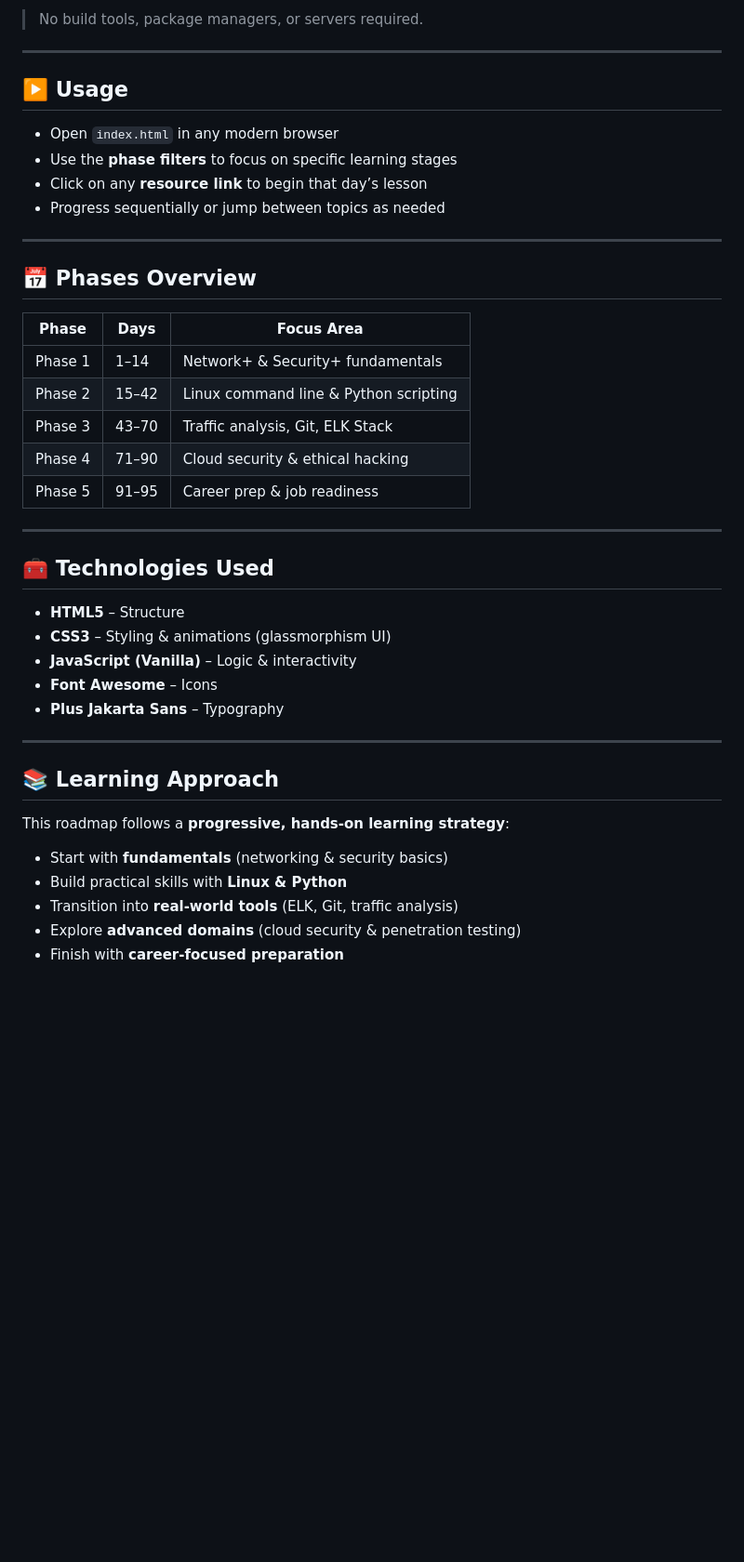
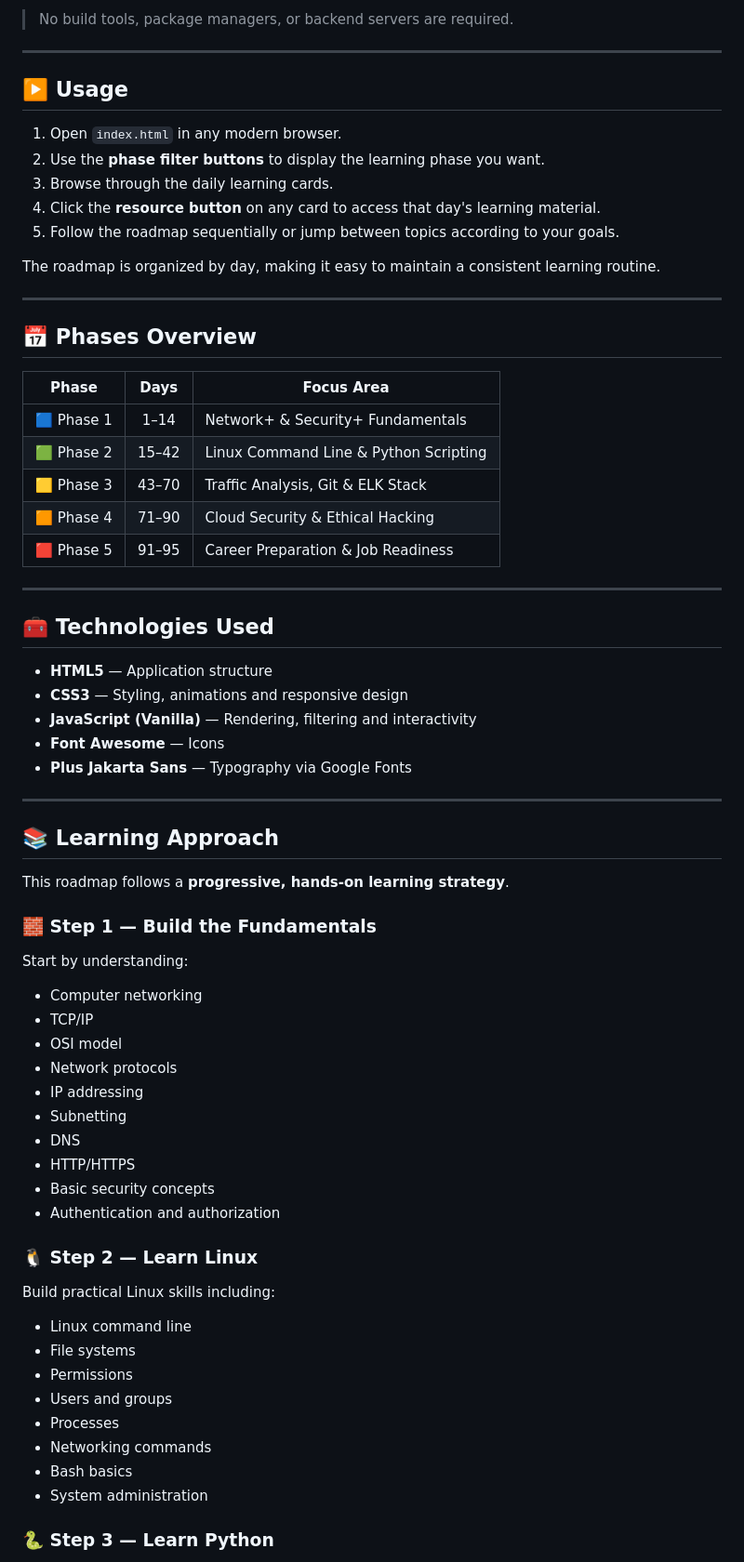
Before and after one commit to MOUKA-513/90DaysOfCyberSecurity-Interactive, a Markdown page: README.md, the part around one of its changes. Shown at 93% size. Drawn GitHub-style; blank space fills up the shorter version.

```diff
--- a/README.md
+++ b/README.md
@@ -78,45 +83,73 @@ Built upon the original [90DaysOfCyberSecurity](https://github.com/farhanashrafd
 
-> No build tools, package managers, or servers required.
+> No build tools, package managers, or backend servers are required.
 
 ---
 
 ## ▶️ Usage
 
-* Open `index.html` in any modern browser
-* Use the **phase filters** to focus on specific learning stages
-* Click on any **resource link** to begin that day’s lesson
-* Progress sequentially or jump between topics as needed
+1. Open `index.html` in any modern browser.
+2. Use the **phase filter buttons** to display the learning phase you want.
+3. Browse through the daily learning cards.
+4. Click the **resource button** on any card to access that day's learning material.
+5. Follow the roadmap sequentially or jump between topics according to your goals.
+
+The roadmap is organized by day, making it easy to maintain a consistent learning routine.
 
 ---
 
 ## 📅 Phases Overview
 
-| Phase   | Days  | Focus Area                            |
-| ------- | ----- | ------------------------------------- |
-| Phase 1 | 1–14  | Network+ & Security+ fundamentals     |
-| Phase 2 | 15–42 | Linux command line & Python scripting |
-| Phase 3 | 43–70 | Traffic analysis, Git, ELK Stack      |
-| Phase 4 | 71–90 | Cloud security & ethical hacking      |
-| Phase 5 | 91–95 | Career prep & job readiness           |
+| Phase | Days | Focus Area |
+|:-----:|:----:|------------|
+| 🟦 Phase 1 | 1–14 | Network+ & Security+ Fundamentals |
+| 🟩 Phase 2 | 15–42 | Linux Command Line & Python Scripting |
+| 🟨 Phase 3 | 43–70 | Traffic Analysis, Git & ELK Stack |
+| 🟧 Phase 4 | 71–90 | Cloud Security & Ethical Hacking |
+| 🟥 Phase 5 | 91–95 | Career Preparation & Job Readiness |
 
 ---
 
 ## 🧰 Technologies Used
 
-* **HTML5** – Structure
-* **CSS3** – Styling & animations (glassmorphism UI)
-* **JavaScript (Vanilla)** – Logic & interactivity
-* **Font Awesome** – Icons
-* **Plus Jakarta Sans** – Typography
+- **HTML5** — Application structure
+- **CSS3** — Styling, animations and responsive design
+- **JavaScript (Vanilla)** — Rendering, filtering and interactivity
+- **Font Awesome** — Icons
+- **Plus Jakarta Sans** — Typography via Google Fonts
 
 ---
 
 ## 📚 Learning Approach
 
-This roadmap follows a **progressive, hands-on learning strategy**:
+This roadmap follows a **progressive, hands-on learning strategy**.
 
-* Start with **fundamentals** (networking & security basics)
-* Build practical skills with **Linux & Python**
-* Transition into **real-world tools** (ELK, Git, traffic analysis)
-* Explore **advanced domains** (cloud security & penetration testing)
-* Finish with **career-focused preparation**
+### 🧱 Step 1 — Build the Fundamentals
+
+Start by understanding:
+
+- Computer networking
+- TCP/IP
+- OSI model
+- Network protocols
+- IP addressing
+- Subnetting
+- DNS
+- HTTP/HTTPS
+- Basic security concepts
+- Authentication and authorization
+
+### 🐧 Step 2 — Learn Linux
+
+Build practical Linux skills including:
+
+- Linux command line
+- File systems
+- Permissions
+- Users and groups
+- Processes
+- Networking commands
+- Bash basics
+- System administration
+
+### 🐍 Step 3 — Learn Python
+
```
Also changed, not shown: other parts of README.md (+306 -70 lines).
